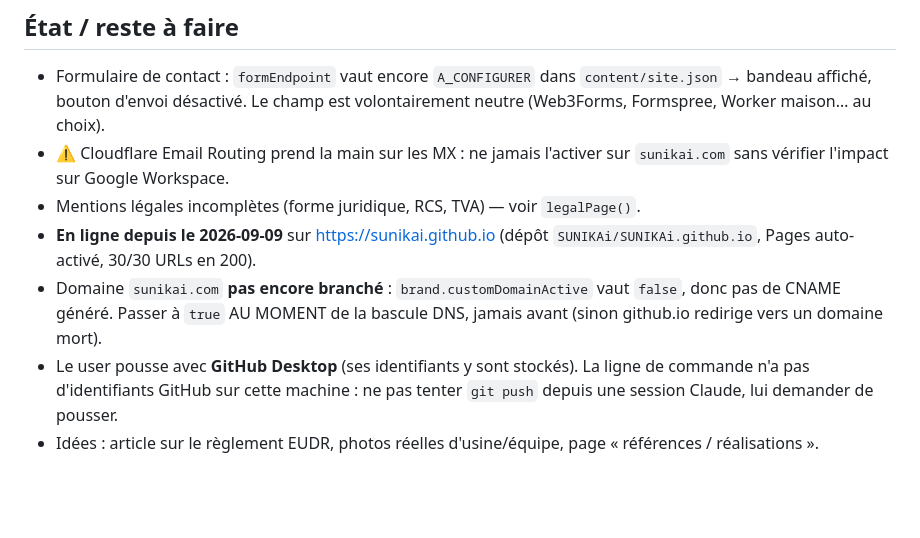
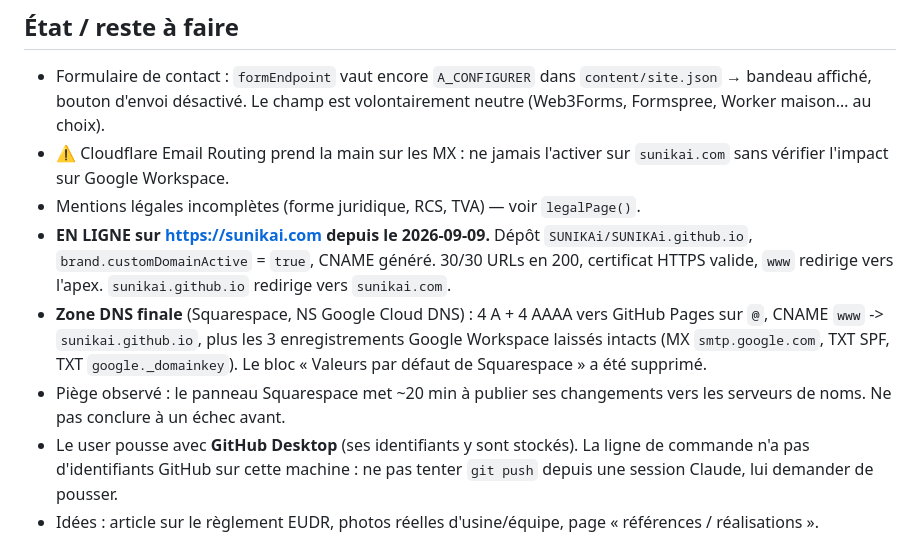
Before and after one commit to SUNIKAi/SUNIKAi.github.io, a Markdown page: CLAUDE.md, the part around the change. Drawn GitHub-style; blank space fills up the shorter version.

Commit message:
Doc : site en ligne sur sunikai.com
Co-Authored-By: Claude Opus 5 <noreply@anthropic.com>

```diff
--- a/CLAUDE.md
+++ b/CLAUDE.md
@@ -98,11 +98,17 @@ Google Fonts.
 - ⚠️ Cloudflare Email Routing prend la main sur les MX : ne jamais l'activer sur
   `sunikai.com` sans vérifier l'impact sur Google Workspace.
 - Mentions légales incomplètes (forme juridique, RCS, TVA) — voir `legalPage()`.
-- **En ligne depuis le 2026-09-09** sur https://sunikai.github.io
-  (dépôt `SUNIKAi/SUNIKAi.github.io`, Pages auto-activé, 30/30 URLs en 200).
-- Domaine `sunikai.com` **pas encore branché** : `brand.customDomainActive`
-  vaut `false`, donc pas de CNAME généré. Passer à `true` AU MOMENT de la
-  bascule DNS, jamais avant (sinon github.io redirige vers un domaine mort).
+- **EN LIGNE sur https://sunikai.com depuis le 2026-09-09.**
+  Dépôt `SUNIKAi/SUNIKAi.github.io`, `brand.customDomainActive` = `true`,
+  CNAME généré. 30/30 URLs en 200, certificat HTTPS valide, `www` redirige
+  vers l'apex. `sunikai.github.io` redirige vers `sunikai.com`.
+- **Zone DNS finale** (Squarespace, NS Google Cloud DNS) : 4 A + 4 AAAA vers
+  GitHub Pages sur `@`, CNAME `www` -> `sunikai.github.io`, plus les 3
+  enregistrements Google Workspace laissés intacts (MX `smtp.google.com`,
+  TXT SPF, TXT `google._domainkey`). Le bloc « Valeurs par défaut de
+  Squarespace » a été supprimé.
+- Piège observé : le panneau Squarespace met ~20 min à publier ses
+  changements vers les serveurs de noms. Ne pas conclure à un échec avant.
 - Le user pousse avec **GitHub Desktop** (ses identifiants y sont stockés).
   La ligne de commande n'a pas d'identifiants GitHub sur cette machine :
   ne pas tenter `git push` depuis une session Claude, lui demander de pousser.
```
